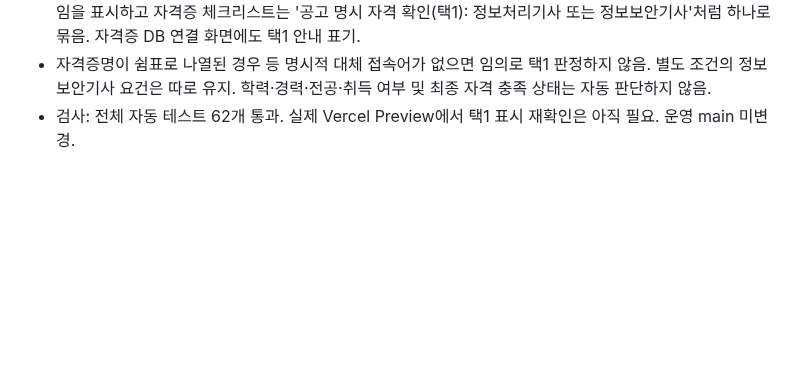
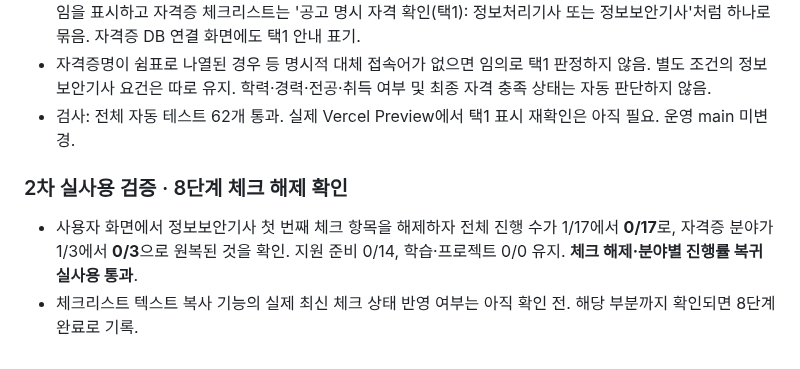
Before and after one commit to junyeong-lab/muttaji, a Markdown page: README.md, the part around the change. Drawn GitHub-style; blank space fills up the shorter version.

Commit message:
docs(verification): record live stage 8 checklist uncheck and counters reset to zero

```diff
--- a/README.md
+++ b/README.md
@@ -325,3 +325,8 @@
 - 개선: 동일 조건 문장 내 두 개 이상의 명시 자격명이 'or/또는/혹은'으로 직접 이어진 경우에만 대체 자격 조건임을 표시하고 자격증 체크리스트는 '공고 명시 자격 확인(택1): 정보처리기사 또는 정보보안기사'처럼 하나로 묶음. 자격증 DB 연결 화면에도 택1 안내 표기.
 - 자격증명이 쉼표로 나열된 경우 등 명시적 대체 접속어가 없으면 임의로 택1 판정하지 않음. 별도 조건의 정보보안기사 요건은 따로 유지. 학력·경력·전공·취득 여부 및 최종 자격 충족 상태는 자동 판단하지 않음.
 - 검사: 전체 자동 테스트 62개 통과. 실제 Vercel Preview에서 택1 표시 재확인은 아직 필요. 운영 main 미변경.
+
+### 2차 실사용 검증 · 8단계 체크 해제 확인
+
+- 사용자 화면에서 정보보안기사 첫 번째 체크 항목을 해제하자 전체 진행 수가 1/17에서 **0/17**로, 자격증 분야가 1/3에서 **0/3**으로 원복된 것을 확인. 지원 준비 0/14, 학습·프로젝트 0/0 유지. **체크 해제·분야별 진행률 복귀 실사용 통과**.
+- 체크리스트 텍스트 복사 기능의 실제 최신 체크 상태 반영 여부는 아직 확인 전. 해당 부분까지 확인되면 8단계 완료로 기록.
```
